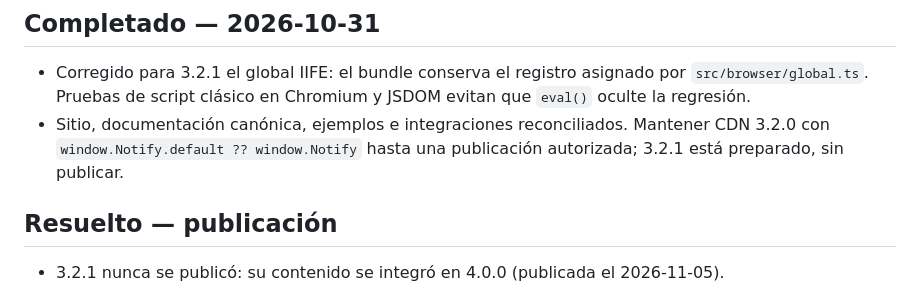
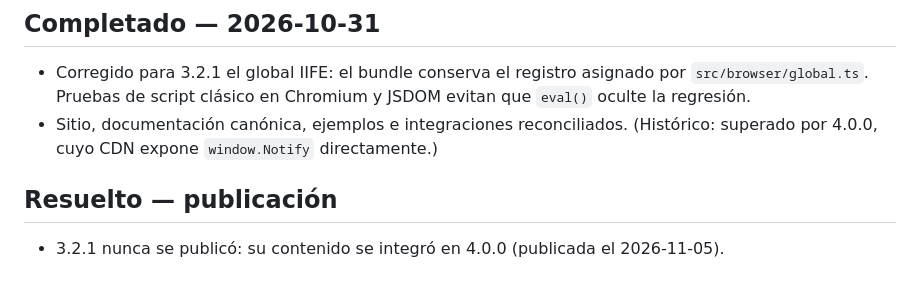
Before and after one commit to samline/notify, a Markdown page: .agents/todo.md, the part around the change. Drawn GitHub-style.

Commit message:
docs(agents): mark the 3.2.0 CDN note as superseded

```diff
--- a/.agents/todo.md
+++ b/.agents/todo.md
@@ -3,7 +3,7 @@
 ## Completado — 2026-10-31
 
 - Corregido para 3.2.1 el global IIFE: el bundle conserva el registro asignado por `src/browser/global.ts`. Pruebas de script clásico en Chromium y JSDOM evitan que `eval()` oculte la regresión.
-- Sitio, documentación canónica, ejemplos e integraciones reconciliados. Mantener CDN 3.2.0 con `window.Notify.default ?? window.Notify` hasta una publicación autorizada; 3.2.1 está preparado, sin publicar.
+- Sitio, documentación canónica, ejemplos e integraciones reconciliados. (Histórico: superado por 4.0.0, cuyo CDN expone `window.Notify` directamente.)
 
 ## Resuelto — publicación
 
```
